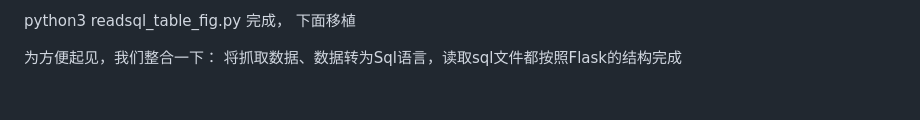
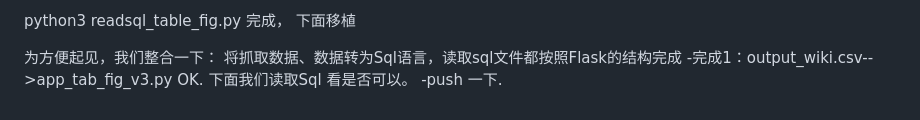
Before and after one commit to williampolicy/crawler, a Markdown page: README.md, the part around the change. Rendered like a GitHub page.

```diff
--- a/README.md
+++ b/README.md
@@ -129,3 +129,6 @@ python3 readsql_table_fig.py
 
 为方便起见，我们整合一下：
 将抓取数据、数据转为Sql语言，读取sql文件都按照Flask的结构完成
+-完成1：output_wiki.csv-->app_tab_fig_v3.py  OK.
+下面我们读取Sql 看是否可以。
+-push 一下.
```
